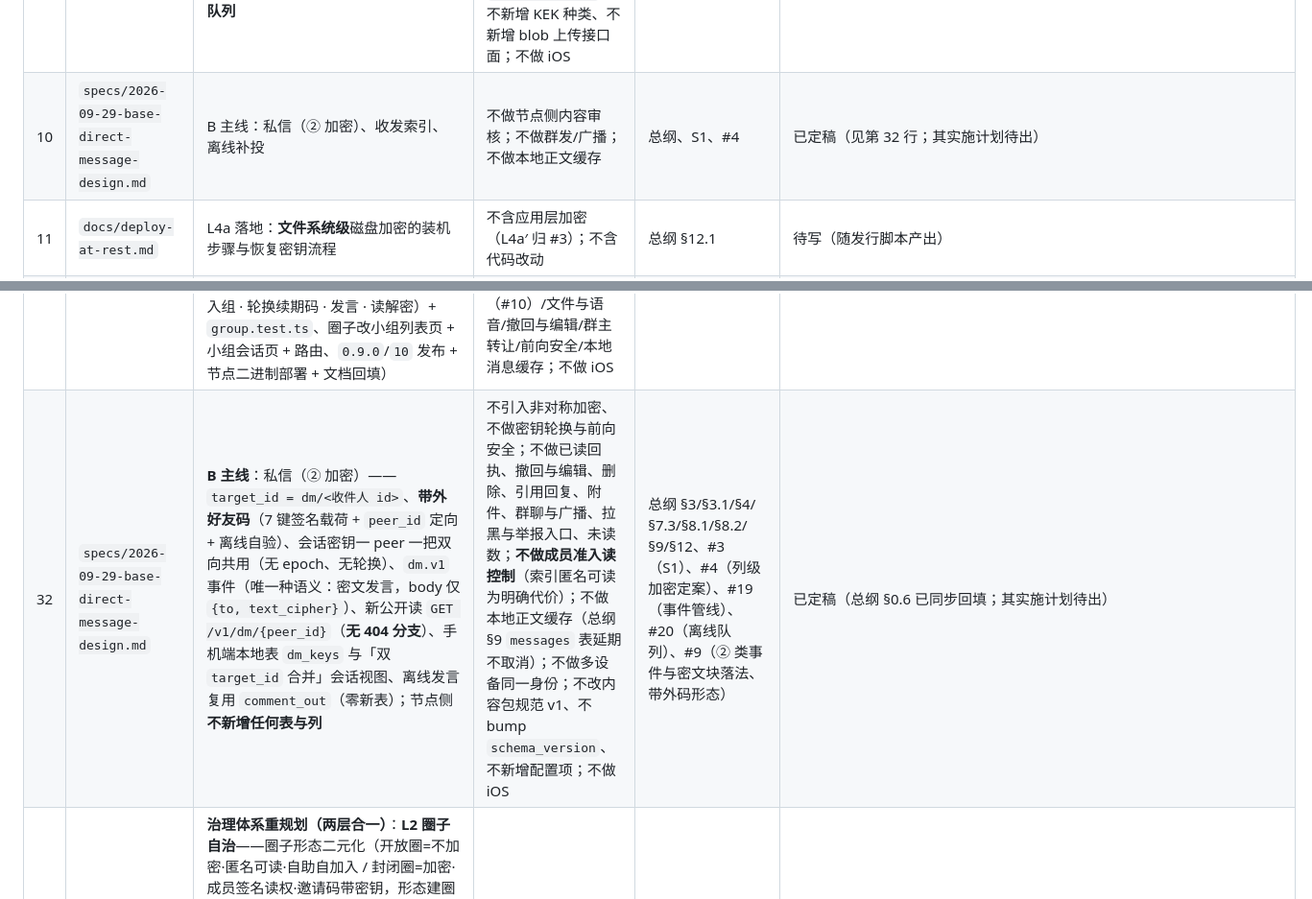
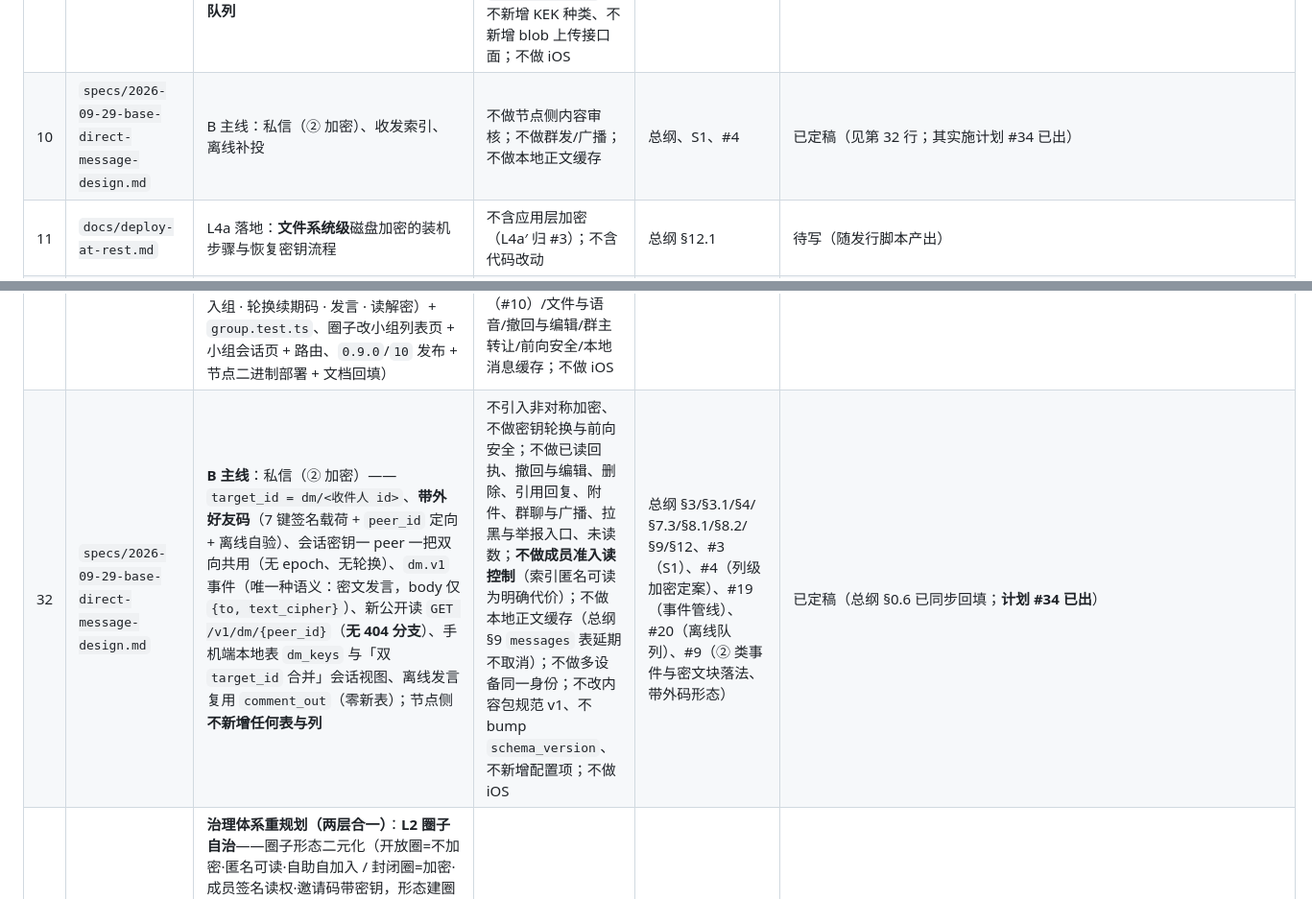
Before and after one commit to johocn/base, a Markdown page: docs/README.md, 2 parts joined by grey strips. Shown at 96% size. Drawn GitHub-style.

```diff
--- a/docs/README.md
+++ b/docs/README.md
@@ -33,7 +33,7 @@
 | 7 | `specs/*-base-discussion-design.md` | B 主线：① 类内容锚定讨论 + 审核通道 + 分享归因 | 不做 ② 类讨论（归 #9/#10）；不做读取鉴权 | 总纲、S1 | 待写 |
 | 8 | `specs/*-base-progress-design.md` | B 主线：学习进度与打卡、LWW 合并 | 不做排名/奖励结算；不做跨身份可见性策略 | 总纲、S1 | 待写 |
 | 9 | `specs/2026-09-29-base-groups-design.md` | B 主线：**学习小组（② 加密）**——`group_id` 与 `target_id` `group/<id>`、组密钥与 epoch（加入不换钥 / 移出才轮换）、**纯文本邀请码**（含组密钥 + 创建者签名，可离线自验）、`group.v1` 事件（`action=msg` 密文发言 / `action=roster` 创建者签名名单）、新公开读 `GET /v1/group/{group_id}`、节点侧**唯一新状态** `groups(creator_id, epoch, member_ids_json)`、手机端建组/入组/会话页、**离线发言复用 `comment_out` 队列** | 不做私信（#10）；不做文件/图片/语音、消息撤回与编辑、群主转让与多管理员；**不做成员准入读控制**（索引匿名可读，元数据公开为明确代价）；不做节点托管密钥包、不做二维码与扫码；不做消息本地持久化、不做前向安全、不做成员治理；不改内容包规范 v1、不 bump `schema_version`、不新增 KEK 种类、不新增 blob 上传接口面；不做 iOS | 总纲 §3/§3.1/§4/§7.3/§8.1/§9、#3（S1）、#4（列级加密定案）、#19（事件管线）、#20（离线队列） | 已定稿（总纲 §0.5 已同步回填；计划 #31 已执行；§0.2 有 1 条执行期更正：`group_id` 为 32 hex） |
-| 10 | `specs/2026-09-29-base-direct-message-design.md` | B 主线：私信（② 加密）、收发索引、离线补投 | 不做节点侧内容审核；不做群发/广播；不做本地正文缓存 | 总纲、S1、#4 | 已定稿（见第 32 行；其实施计划待出） |
+| 10 | `specs/2026-09-29-base-direct-message-design.md` | B 主线：私信（② 加密）、收发索引、离线补投 | 不做节点侧内容审核；不做群发/广播；不做本地正文缓存 | 总纲、S1、#4 | 已定稿（见第 32 行；其实施计划 #34 已出） |
 | 11 | `docs/deploy-at-rest.md` | L4a 落地：**文件系统级**磁盘加密的装机步骤与恢复密钥流程 | 不含应用层加密（L4a′ 归 #3）；不含代码改动 | 总纲 §12.1 | 待写（随发行脚本产出） |
 | 12 | `plans/2026-09-26-base-identity-tls-plan.md` | S1 实施计划（Task 0–15：测试去 socket 化、TLS 证书/指纹/配对码、协议层 identity/reqsig、存储层 L4a′、身份与验签中间件、事件路由、移动端身份、端到端验收） | 不覆盖 A/B 主线；不含 #4 spike 结论；不做节点间同步 | 册子 #3 | 已执行（Task 0–15 已落地并推送；**Task 1 自签 TLS spike 未执行、2026-09-26 直接定案 F1**，文档已回填） |
 | 13 | `plans/2026-09-26-base-content-distribution-plan.md` | A 主线内容分发实施计划（Task 0–12：离线测试基座、store 新表/分页/删除、`import-video` 分块导入、blobpack 帧格式、公开/对端路由隔离、四个内部接口、出站 peer 客户端、包级复制、反熵与副本登记、scrub、墓碑同步、install 脚本、三节点验收） | 不改内容包规范 v1 的字段与表结构；不做课程层级建模与 `item_id` 重命名（归 #6）；不做容量上限与 LRU 淘汰；不做读取鉴权 | 册子 #5 | **已执行**（Task 0–12 全部落地；AC 1–9 三节点真机通过、AC 10 的 `install.sh` 侧留给 Linux 部署机） |
@@ -55,5 +55,5 @@
 | 29 | `specs/2026-09-28-base-creation-ui-design.md` | **治理主线 第 4 册**：创作与治理 UI——手机端四页（投稿编辑器 / 我的条目 / 提案与投票 / 我的贡献）、「我的」页两组入口、本地台账表 `my_submissions`（一张表兼台账与投稿队列）、投稿编排（本地校验 → 身份登记 → 客户端算 `content_hash` → 签名 → 有网直发 / 断网入队 / 联网补发）、`question_json` 的客户端生成口径、节点公开页只读看板 `/governance`（单列流水）、tabBar 四图标规范与 SVG 源码 | 不新增任何 HTTP 接口；不做视频投稿与块上传；不做课程/课时编排（`course/` 前缀一律拒）；不做评论改删与标签写入；不做离线投票与草稿暂存；不做成员治理、提案过期与撤回、跨节点提案同步；不改 `author_sig` 签名域与内容包规范 v1；不改 #15 的四 tab 信息架构；不 bump `schema_version`、不加配置项 | 总纲、#23（名册与契约出口）、#25（投稿口径）、#27（治理口径） | 已定稿（§0.1 含一处口径更正：重投**会**写入新标题，标题只是不受签名保护） |
 | 30 | `plans/2026-09-28-base-creation-ui-plan.md` | 治理主线第 4 册实施计划（Task 1–9：本地台账表与 `LocalRepo` 6 方法、`core/quizdoc.ts` 题库草稿生成与回读、`core/errors.ts` 服务端错误码中文映射 + `core/submit.ts` 投稿编排（算 `content_hash` → 作者签名 → 直发/入队/补发）、投稿编辑器与「我的条目」两页、`core/govern.ts` 提案与投票 + 治理页与条目页治理入口、`core/contribution.ts` 名册与昵称 + 贡献页与「我的」页两组入口、节点公开页只读看板 `/governance`、tabBar 八图标 SVG→81×81 PNG、0.8.0 发布与文档回填） | 不新增任何 HTTP 接口；不做视频投稿与块上传；不做课程/课时编排；不做离线投票与草稿暂存；不改 `author_sig` 签名域与内容包规范 v1；不 bump `schema_version`、不加配置项 | 册子 #29 | 已执行（Task 1–9 全部落地；**0.8.0 已发布上线**——APK 27403827 字节 / sha256 `c01dd19cba9bcefb2e05cb8d6d023b527792ace029069f3caf3898a71a2ae123` / 证书 SHA1 与 0.7.0 一致，落地页与 `/v1/release` 均已改指 0.8.0、线上验签通过、`/governance` 看板已上线；仅真机验收待人工。完整度见计划「执行实况」，含 3 条执行期更正） |
 | 31 | `plans/2026-09-29-base-groups-plan.md` | 学习小组（② 加密）实施计划（Task 1–10：节点 store 层 `groups` 表与 owner 锁 / epoch 严格单调 + 事件分页与块归属索引、`group.v1` 注册与 `msg`·`roster` 分流、匿名读 `GET /v1/group/{group_id}`、反熵接收侧投影还原与 roster 落表、节点单测、手机端 `groups`/`group_keys` 两表与五个方法、`core/group.ts`（邀请码 · 建组入组 · 轮换续期码 · 发言 · 读解密）+ `group.test.ts`、圈子改小组列表页 + 小组会话页 + 路由、`0.9.0`/`10` 发布 + 节点二进制部署 + 文档回填） | 不改内容包规范 v1、不 bump `schema_version`、不加配置项、不新增 KEK 种类、不新开 blob 上传面、不做成员准入读控制（索引匿名可读为明确代价）；不做私信（#10）/文件与语音/撤回与编辑/群主转让/前向安全/本地消息缓存；不做 iOS | 册子 #9 | **已执行并发布上线**（完整度见本计划「执行实况」，含 **14 条执行期更正**；**`0.9.3` APK 已云打包上传、`based release` 已签发、落地页与 `/v1/release` 已改指**；真机 7 条验收待人工） |
-| 32 | `specs/2026-09-29-base-direct-message-design.md` | **B 主线**：私信（② 加密）——`target_id = dm/<收件人 id>`、**带外好友码**（7 键签名载荷 + `peer_id` 定向 + 离线自验）、会话密钥一 peer 一把双向共用（无 epoch、无轮换）、`dm.v1` 事件（唯一种语义：密文发言，body 仅 `{to, text_cipher}`）、新公开读 `GET /v1/dm/{peer_id}`（**无 404 分支**）、手机端本地表 `dm_keys` 与「双 `target_id` 合并」会话视图、离线发言复用 `comment_out`（零新表）；节点侧**不新增任何表与列** | 不引入非对称加密、不做密钥轮换与前向安全；不做已读回执、撤回与编辑、删除、引用回复、附件、群聊与广播、拉黑与举报入口、未读数；**不做成员准入读控制**（索引匿名可读为明确代价）；不做本地正文缓存（总纲 §9 `messages` 表延期不取消）；不做多设备同一身份；不改内容包规范 v1、不 bump `schema_version`、不新增配置项；不做 iOS | 总纲 §3/§3.1/§4/§7.3/§8.1/§8.2/§9/§12、#3（S1）、#4（列级加密定案）、#19（事件管线）、#20（离线队列）、#9（② 类事件与密文块落法、带外码形态） | 已定稿（总纲 §0.6 已同步回填；其实施计划待出） |
+| 32 | `specs/2026-09-29-base-direct-message-design.md` | **B 主线**：私信（② 加密）——`target_id = dm/<收件人 id>`、**带外好友码**（7 键签名载荷 + `peer_id` 定向 + 离线自验）、会话密钥一 peer 一把双向共用（无 epoch、无轮换）、`dm.v1` 事件（唯一种语义：密文发言，body 仅 `{to, text_cipher}`）、新公开读 `GET /v1/dm/{peer_id}`（**无 404 分支**）、手机端本地表 `dm_keys` 与「双 `target_id` 合并」会话视图、离线发言复用 `comment_out`（零新表）；节点侧**不新增任何表与列** | 不引入非对称加密、不做密钥轮换与前向安全；不做已读回执、撤回与编辑、删除、引用回复、附件、群聊与广播、拉黑与举报入口、未读数；**不做成员准入读控制**（索引匿名可读为明确代价）；不做本地正文缓存（总纲 §9 `messages` 表延期不取消）；不做多设备同一身份；不改内容包规范 v1、不 bump `schema_version`、不新增配置项；不做 iOS | 总纲 §3/§3.1/§4/§7.3/§8.1/§8.2/§9/§12、#3（S1）、#4（列级加密定案）、#19（事件管线）、#20（离线队列）、#9（② 类事件与密文块落法、带外码形态） | 已定稿（总纲 §0.6 已同步回填；**计划 #34 已出**） |
 | 33 | `specs/2026-09-29-base-governance-circle-design.md` | **治理体系重规划（两层合一）**：**L2 圈子自治**——圈子形态二元化（开放圈=不加密·匿名可读·自助自加入 / 封闭圈=加密·成员签名读权·邀请码带密钥，形态建圈定死不可切换）、治理人席位阶梯 `k(m) = 1`（m≤10）/ `min(10, 3+⌊(m−11)/10⌋)`（m>10）且「创建者永久 1 席 + 圈内贡献度补足」、**圈内贡献度排名算法**（去重 · 计数 · 24h 防刷 20 条 · 在册过滤 · `count` 降序同分 `actor_id` 升序 · 快照水位 `(roster_rev, event_watermark)` · 不可判定不猜名次）、**多签生效**（节点验签不数票）、门槛三档（低风险 1 签 / 移出成员治者 `⌈2k/3⌉` / 解散两段式 = 治者 `min(2,k)` 发起 + 成员 `min(30,⌊m/3⌋+1)` 投票，**投票人数上限 30**）、密钥**成员集合任一变更即轮换** + **对称信封链**自动分发（不再人工粘贴续期码，历史上限 32 epoch）；**L1 全局治理一致性**——`govern.v1` 事件化（签名域 `base/govern-v1`）、**票权按提案快照水位判定**（修正 #27 的「票实时复判」）、并发按 `(created_at, event_id)` 收敛、`govern_*` 两表降级为投影（加可空 `source_event_id`）与老路径双写 | 不覆盖圈内文章 / 答题 / 课程载体；不做私信（#10）；不做前向安全与逐人非对称信封；**不引入 X25519 或任何非对称加密**；不做跨节点信任域与主权签发；不做圈子形态切换；不改内容包规范 v1、不 bump `schema_version`、不加配置项、不上传裸 blob；不做 iOS | 总纲 §3/§3.1/§4/§6.5/§7.3/§8.1/§8.2/§9/§12、#3（S1 签名与 reqsig）、#4（列级加密定案）、#5（公开 / 对端路由隔离与反熵）、#9（`group.v1` 与 `groups` 表）、#23/#25/#27/#29（治理四册）、#32（② 类事件与带外码体例） | 已定稿（待用户复核；上游同步项见册子 §10；实施计划待出） |
```
Also changed, not shown: other parts of docs/README.md (+5 -4 lines), 2 other files.
